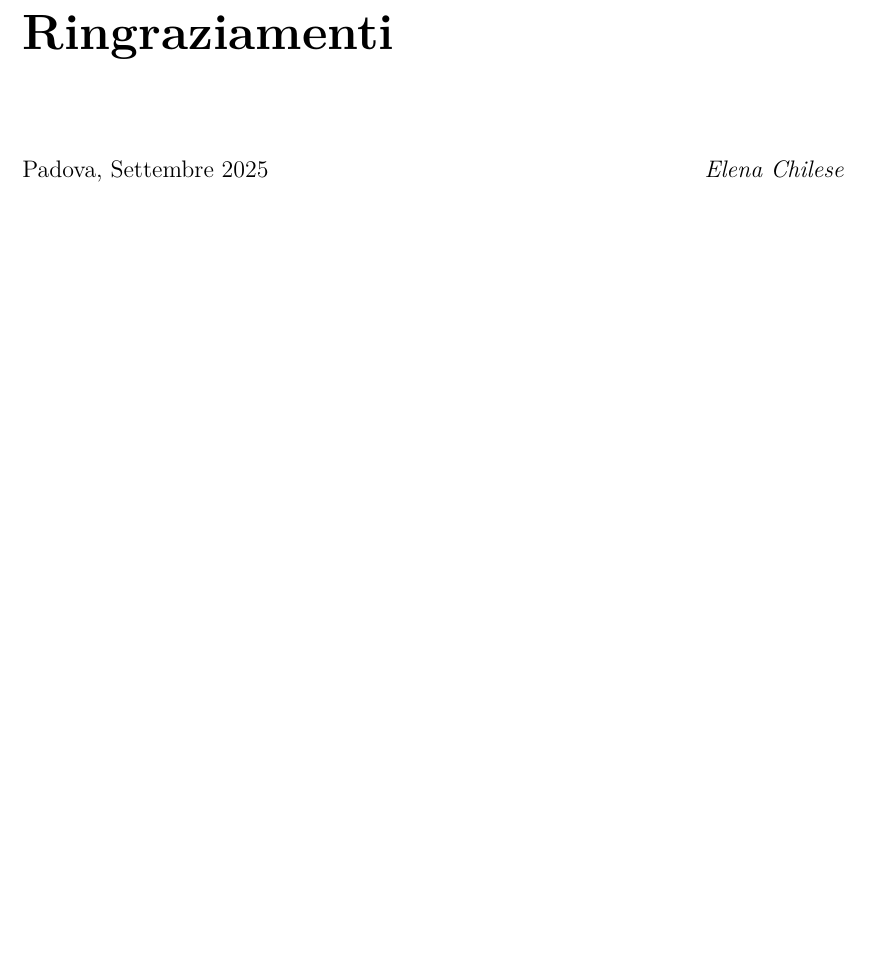
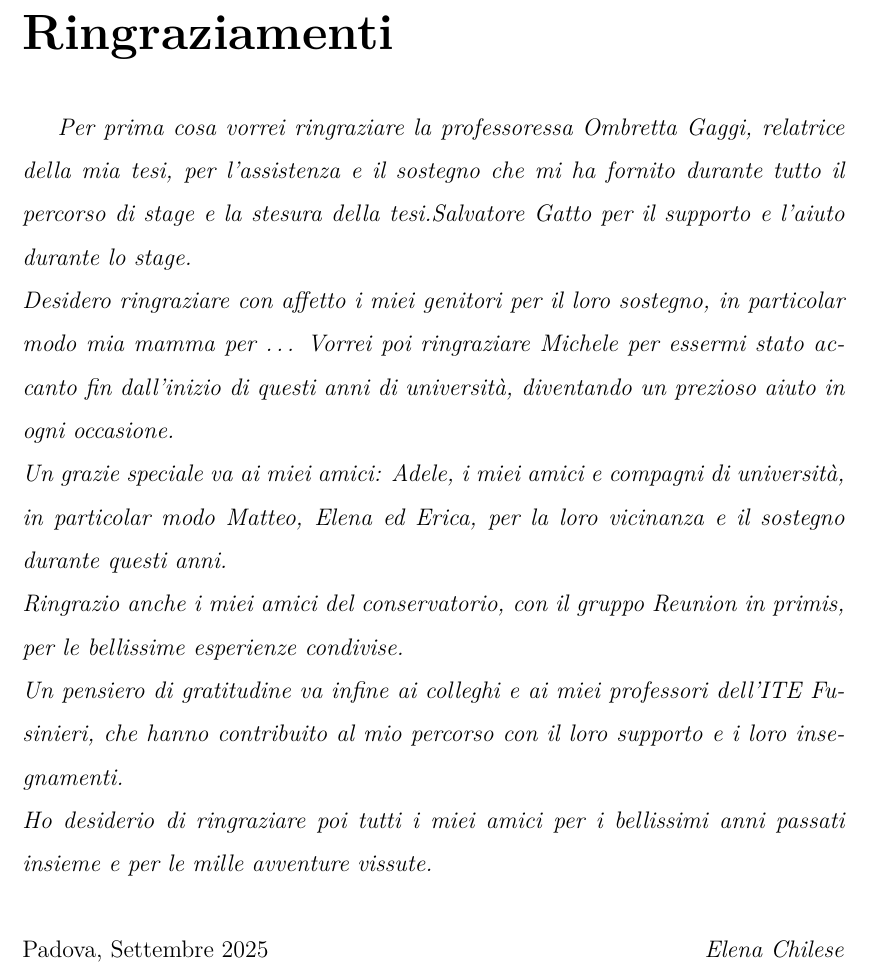
Before and after one commit to ElenaaaCh/Tesi, a LaTeX thesis (thesis.tex, which reads preface/03_ringraziamenti.tex): part of page 3 of 39, cut so that both start at the same text, the shorter picture padded with empty space. Compiled offline with pdfLaTeX.

Commit message:
ringraziamenti (bozza)

```diff
--- a/preface/03_ringraziamenti.tex
+++ b/preface/03_ringraziamenti.tex
@@ -8,7 +8,13 @@
 \let\cleardoublepage\relax
 
 \chapter*{Ringraziamenti}
-
+\textit{Per prima cosa vorrei ringraziare la professoressa Ombretta Gaggi, relatrice della mia tesi, per l’assistenza e il sostegno che mi ha fornito durante tutto il percorso di stage e la stesura della tesi.Salvatore Gatto per il supporto e l'aiuto durante lo stage.\\
+Desidero ringraziare con affetto i miei genitori per il loro sostegno, in particolar modo mia mamma per …\
+Vorrei poi ringraziare Michele per essermi stato accanto fin dall'inizio di questi anni di università, diventando un prezioso aiuto in ogni occasione.\\
+Un grazie speciale va ai miei amici: Adele, i miei amici e compagni di università, in particolar modo Matteo, Elena ed Erica, per la loro vicinanza e il sostegno durante questi anni.\\
+Ringrazio anche i miei amici del conservatorio, con il gruppo Reunion in primis, per le bellissime esperienze condivise.\\
+Un pensiero di gratitudine va infine ai colleghi e ai miei professori dell'ITE Fusinieri, che hanno contribuito al mio percorso con il loro supporto e i loro insegnamenti.\\
+Ho desiderio di ringraziare poi tutti i miei amici per i bellissimi anni passati insieme e per le mille avventure vissute.}
 
 \vspace{0.75cm}
 
```
